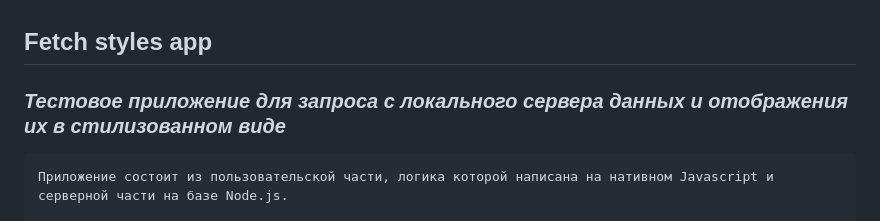
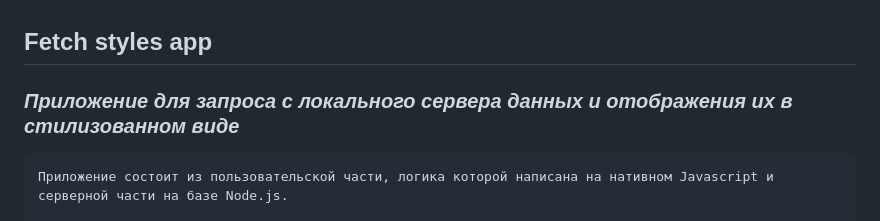
Before and after one commit to detkovvv/fetch_styles, a Markdown page: README.md, the part around the change. GitHub-like rendering.

```diff
--- a/README.md
+++ b/README.md
@@ -1,6 +1,6 @@
 ## **Fetch styles app**
 
-### _Тестовое приложение для запроса с локального сервера данных и отображения их в стилизованном виде_
+### _Приложение для запроса с локального сервера данных и отображения их в стилизованном виде_
 
     Приложение состоит из пользовательской части, логика которой написана на нативном Javascript и серверной части на базе Node.js.
 
```
